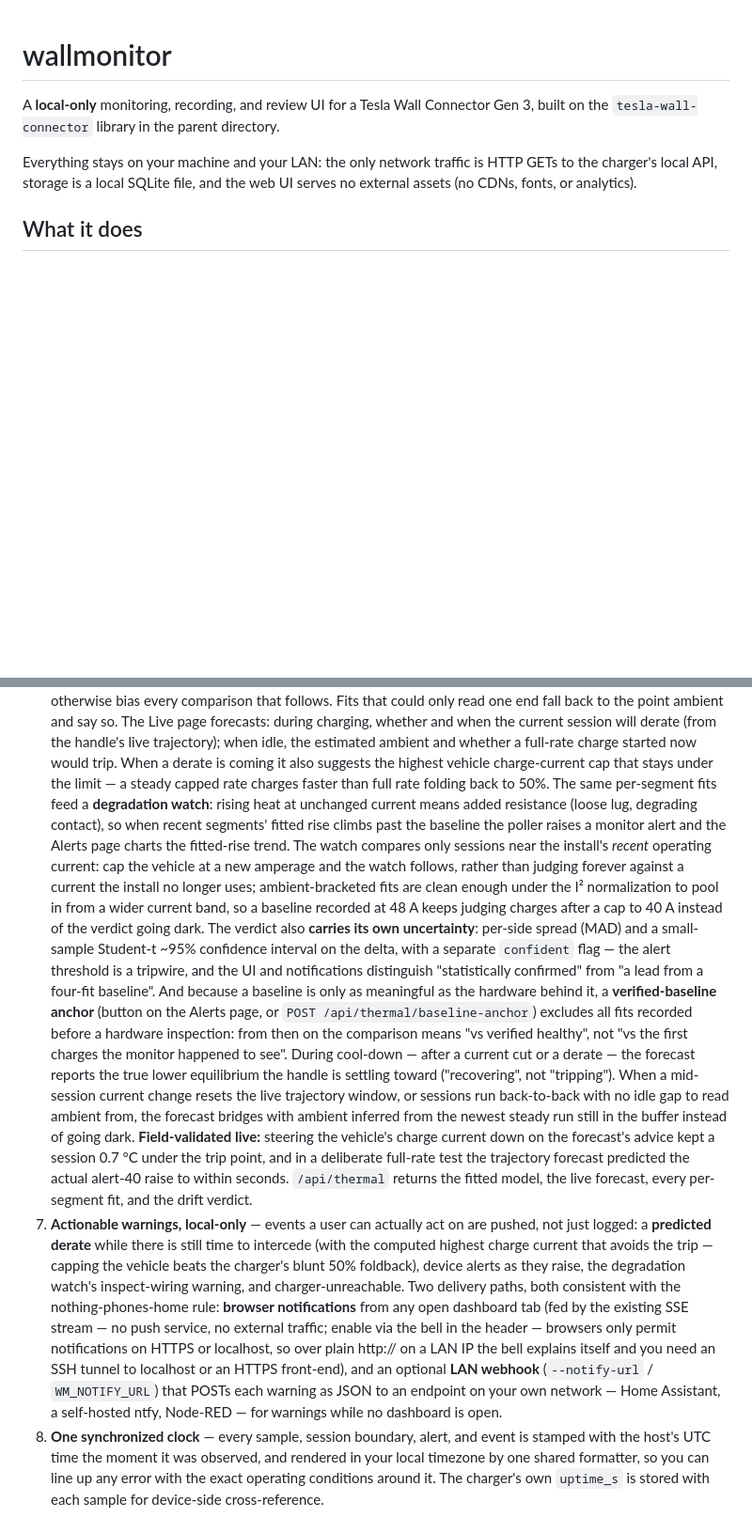
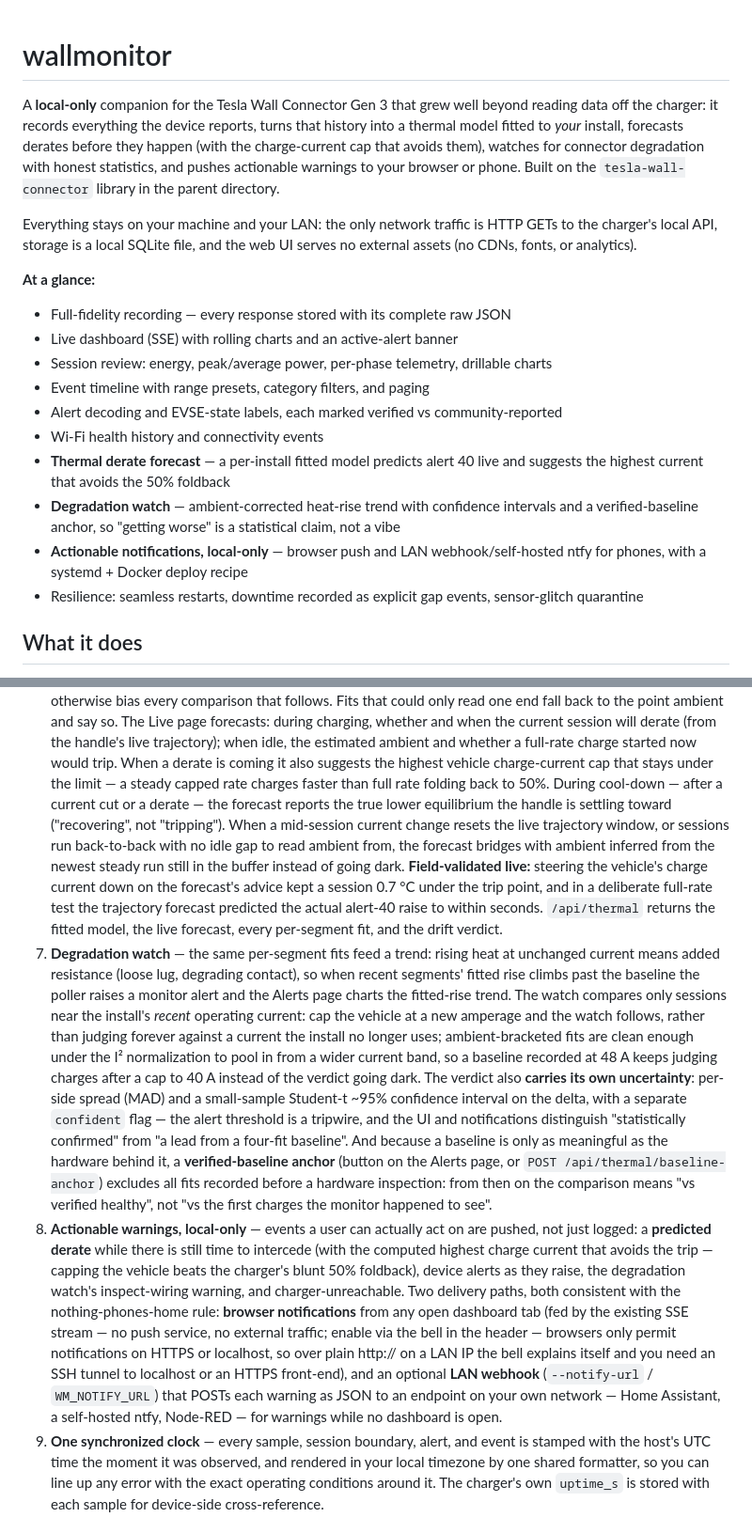
Before and after one commit to zebraengine/wallmonitor, a Markdown page: README.md, 2 parts joined by grey strips. Shown at 94% size. Drawn GitHub-style; blank space fills up the shorter version.

Commit message:
docs: README reflects the full feature set, not just data collection
New intro framing (record -> model -> forecast -> warn, all local), an
at-a-glance feature list, and the thermal mega-item split into derate
forecast vs degradation watch.

Co-Authored-By: Claude Fable 5 <noreply@anthropic.com>
Claude-Session: https://claude.ai/code/session_01Je6MjFAdg83kdx7mXwEQdP

```diff
--- a/README.md
+++ b/README.md
@@ -1,11 +1,34 @@
 # wallmonitor
 
-A **local-only** monitoring, recording, and review UI for a Tesla Wall Connector
-Gen 3, built on the `tesla-wall-connector` library in the parent directory.
+A **local-only** companion for the Tesla Wall Connector Gen 3 that grew well
+beyond reading data off the charger: it records everything the device
+reports, turns that history into a thermal model fitted to *your* install,
+forecasts derates before they happen (with the charge-current cap that
+avoids them), watches for connector degradation with honest statistics, and
+pushes actionable warnings to your browser or phone. Built on the
+`tesla-wall-connector` library in the parent directory.
 
 Everything stays on your machine and your LAN: the only network traffic is
 HTTP GETs to the charger's local API, storage is a local SQLite file, and the
 web UI serves no external assets (no CDNs, fonts, or analytics).
+
+**At a glance:**
+
+- Full-fidelity recording — every response stored with its complete raw JSON
+- Live dashboard (SSE) with rolling charts and an active-alert banner
+- Session review: energy, peak/average power, per-phase telemetry, drillable charts
+- Event timeline with range presets, category filters, and paging
+- Alert decoding and EVSE-state labels, each marked verified vs community-reported
+- Wi-Fi health history and connectivity events
+- **Thermal derate forecast** — a per-install fitted model predicts alert 40
+  live and suggests the highest current that avoids the 50% foldback
+- **Degradation watch** — ambient-corrected heat-rise trend with confidence
+  intervals and a verified-baseline anchor, so "getting worse" is a
+  statistical claim, not a vibe
+- **Actionable notifications, local-only** — browser push and LAN
+  webhook/self-hosted ntfy for phones, with a systemd + Docker deploy recipe
+- Resilience: seamless restarts, downtime recorded as explicit gap events,
+  sensor-glitch quarantine
 
 ## What it does
 
@@ -75,7 +98,19 @@ web UI serves no external assets (no CDNs, fonts, or analytics).
    charge started now would trip. When a derate is coming it also suggests
    the highest vehicle charge-current cap that stays under the limit —
    a steady capped rate charges faster than full rate folding back to 50%.
-   The same per-segment fits feed a **degradation watch**: rising heat at
+   During cool-down — after a current cut or a derate — the forecast reports
+   the true lower equilibrium the handle is settling toward ("recovering",
+   not "tripping"). When a mid-session current change resets the live
+   trajectory window, or sessions run back-to-back with no idle gap to read
+   ambient from, the forecast bridges with ambient inferred from the newest
+   steady run still in the buffer instead of going dark.
+   **Field-validated live:** steering the vehicle's charge
+   current down on the forecast's advice kept a session 0.7 °C under the
+   trip point, and in a deliberate full-rate test the trajectory forecast
+   predicted the actual alert-40 raise to within seconds. `/api/thermal`
+   returns the fitted model, the live forecast, every per-segment fit, and
+   the drift verdict.
+7. **Degradation watch** — the same per-segment fits feed a trend: rising heat at
    unchanged current means added resistance (loose lug, degrading contact),
    so when recent segments' fitted rise climbs past the baseline the poller
    raises a monitor alert and the Alerts page charts the fitted-rise trend.
@@ -95,18 +130,7 @@ web UI serves no external assets (no CDNs, fonts, or analytics).
    `POST /api/thermal/baseline-anchor`) excludes all fits recorded before a
    hardware inspection: from then on the comparison means "vs verified
    healthy", not "vs the first charges the monitor happened to see".
-   During cool-down — after a current cut or a derate — the forecast reports
-   the true lower equilibrium the handle is settling toward ("recovering",
-   not "tripping"). When a mid-session current change resets the live
-   trajectory window, or sessions run back-to-back with no idle gap to read
-   ambient from, the forecast bridges with ambient inferred from the newest
-   steady run still in the buffer instead of going dark. **Field-validated live:** steering the vehicle's charge
-   current down on the forecast's advice kept a session 0.7 °C under the
-   trip point, and in a deliberate full-rate test the trajectory forecast
-   predicted the actual alert-40 raise to within seconds. `/api/thermal`
-   returns the fitted model, the live forecast, every per-segment fit, and
-   the drift verdict.
-7. **Actionable warnings, local-only** — events a user can actually act on
+8. **Actionable warnings, local-only** — events a user can actually act on
    are pushed, not just logged: a **predicted derate** while there is still
    time to intercede (with the computed highest charge current that avoids
    the trip — capping the vehicle beats the charger's blunt 50% foldback),
@@ -121,7 +145,7 @@ web UI serves no external assets (no CDNs, fonts, or analytics).
    **LAN webhook** (`--notify-url` / `WM_NOTIFY_URL`) that POSTs each
    warning as JSON to an endpoint on your own network — Home Assistant, a
    self-hosted ntfy, Node-RED — for warnings while no dashboard is open.
-8. **One synchronized clock** — every sample, session boundary, alert, and
+9. **One synchronized clock** — every sample, session boundary, alert, and
    event is stamped with the host's UTC time the moment it was observed, and
    rendered in your local timezone by one shared formatter, so you can line up
    any error with the exact operating conditions around it. The charger's own
```
